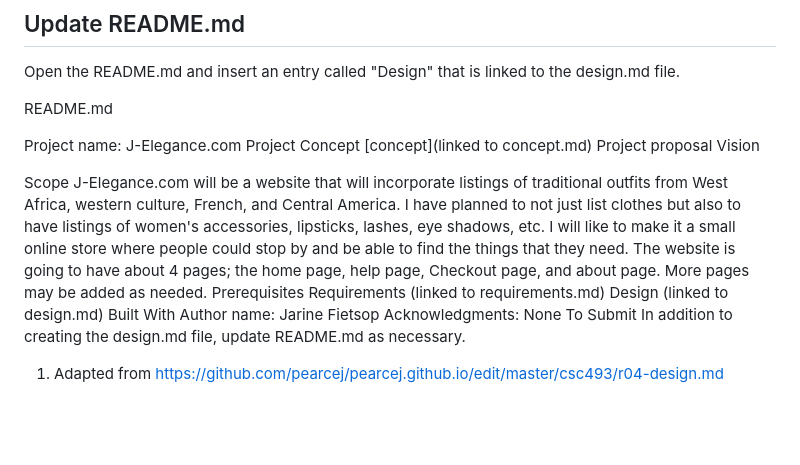
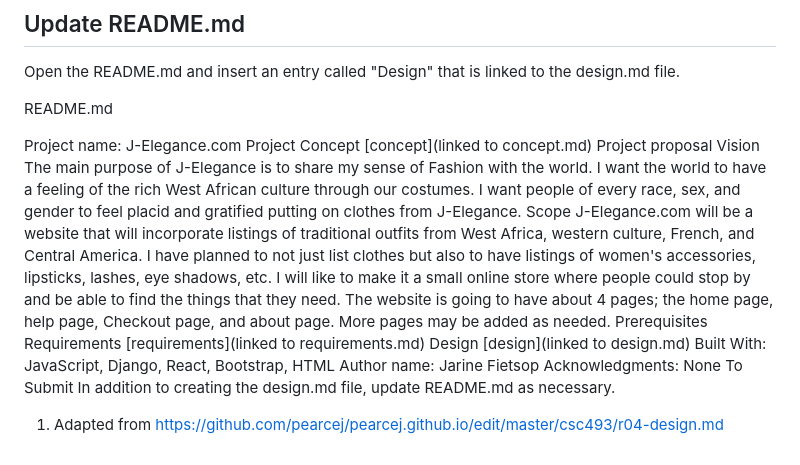
Before and after one commit to CSC493-Computing-Design-Practicum/2023-fall-project-Jarinetheengenier, a Markdown page: design.md, the part around one of its changes. GitHub-like rendering; blank space fills up the shorter version.

```diff
--- a/design.md
+++ b/design.md
@@ -51,13 +51,13 @@ Project name: J-Elegance.com
 Project Concept [concept](linked to concept.md)
 Project proposal
 Vision
-
+The main purpose of J-Elegance is to share my sense of Fashion with the world. I want the world to have a feeling of the rich West African culture through our costumes. I want people of every race, sex, and gender to feel placid and gratified putting on clothes from J-Elegance.
 Scope
 J-Elegance.com will be a website that will incorporate listings of traditional outfits from West Africa, western culture, French, and Central America. I have planned to not just list clothes but also to have listings of women's accessories, lipsticks, lashes, eye shadows, etc. I will like to make it a small online store where people could stop by and be able to find the things that they need. The website is going to have about 4 pages; the home page, help page, Checkout page, and about page. More pages may be added as needed.
 Prerequisites
-Requirements (linked to requirements.md)
-Design (linked to design.md)
-Built With
+Requirements [requirements](linked to requirements.md)
+Design [design](linked to design.md)
+Built With: JavaScript, Django, React, Bootstrap, HTML
 Author name: Jarine Fietsop
 Acknowledgments: None
 To Submit
```
Also changed, not shown: other parts of design.md (+2 -2 lines).
